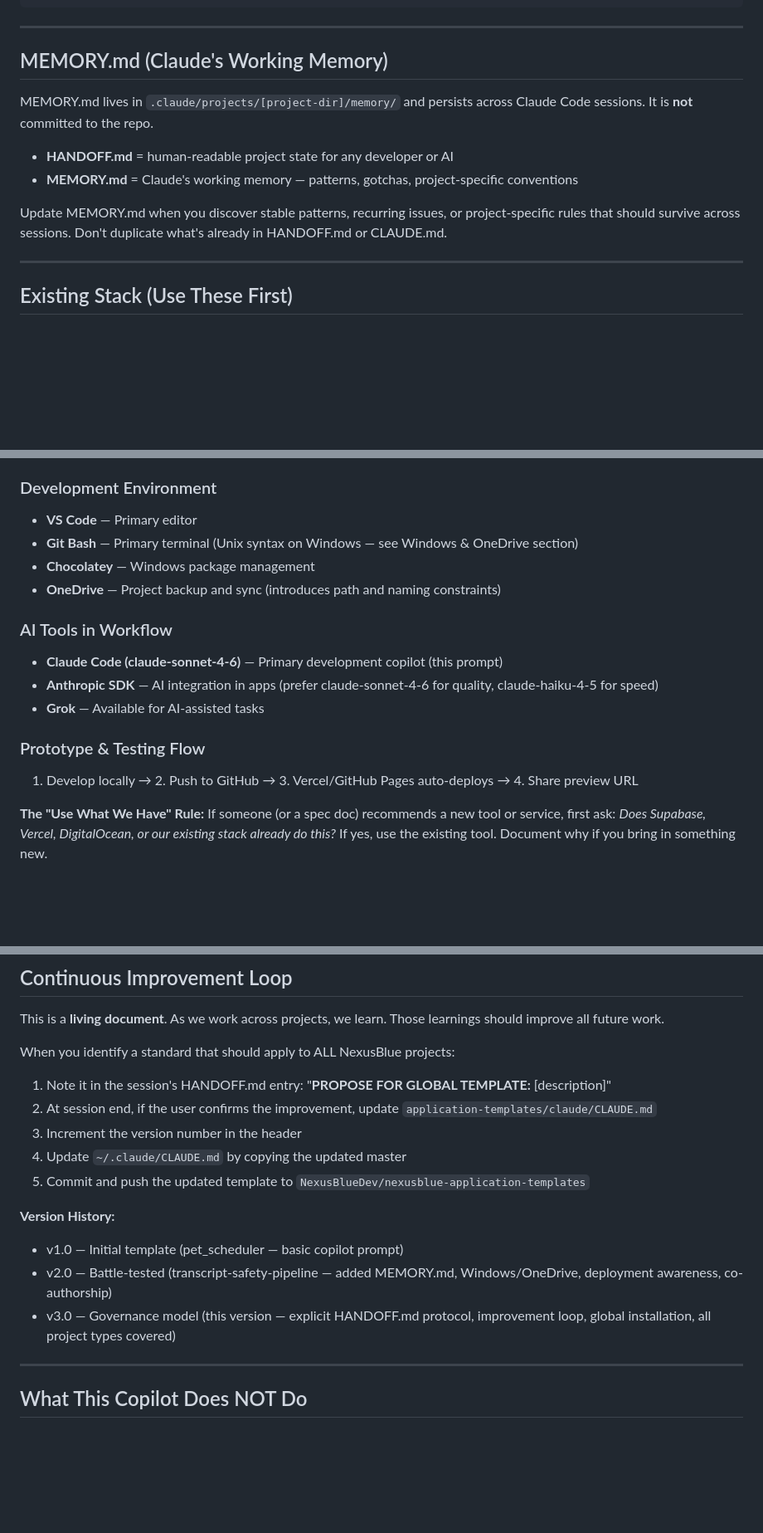
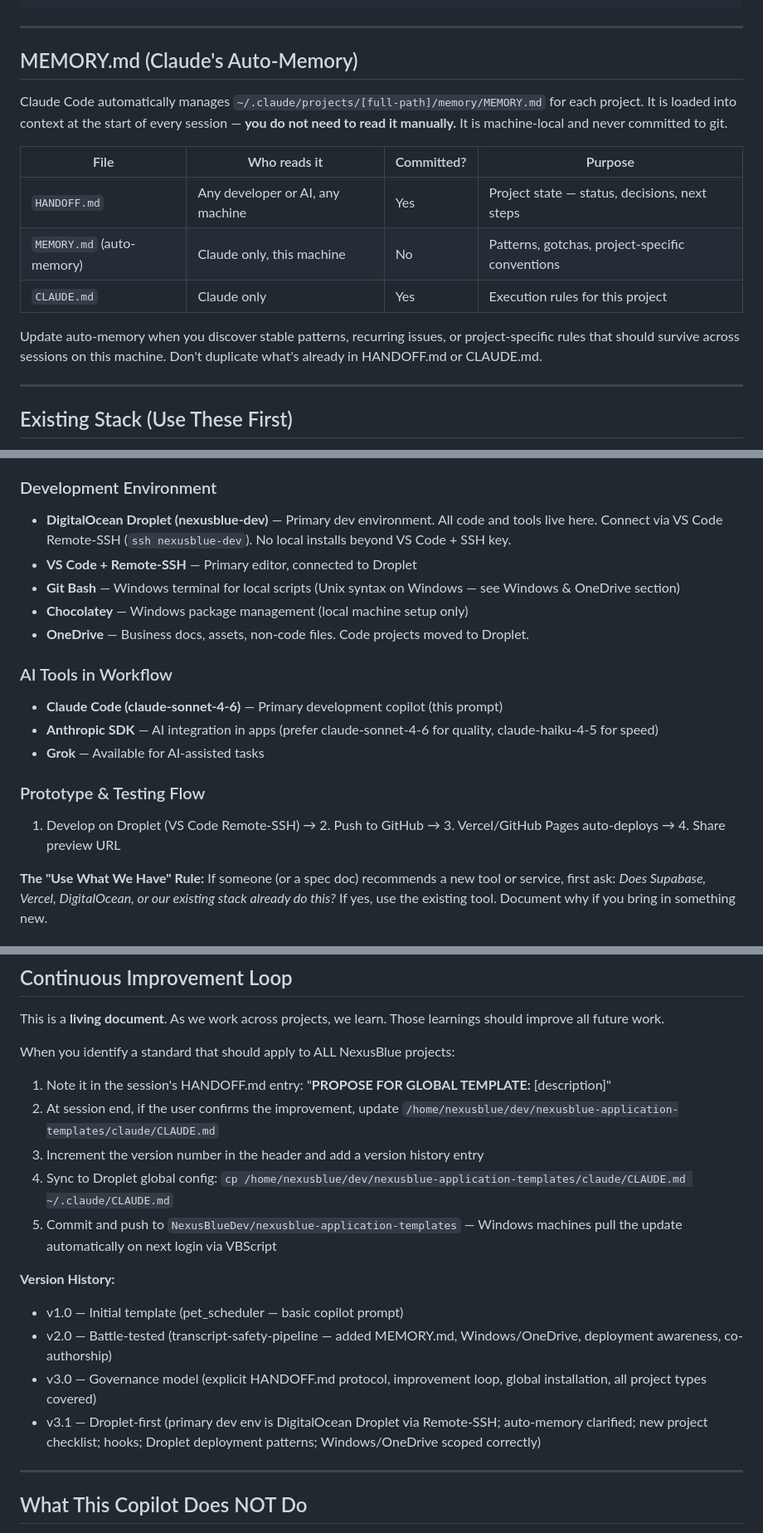
Before and after one commit to NexusBlueDev/nexusblue-application-templates, a Markdown page: claude/CLAUDE.md, 3 parts joined by grey strips. Shown at 83% size. Drawn GitHub-style; blank space fills up the shorter version.

```diff
--- a/claude/CLAUDE.md
+++ b/claude/CLAUDE.md
@@ -192,14 +206,17 @@ Every project's HANDOFF.md follows this structure:
 
 ---
 
-## MEMORY.md (Claude's Working Memory)
+## MEMORY.md (Claude's Auto-Memory)
 
-MEMORY.md lives in `.claude/projects/[project-dir]/memory/` and persists across Claude Code sessions. It is **not** committed to the repo.
+Claude Code automatically manages `~/.claude/projects/[full-path]/memory/MEMORY.md` for each project. It is loaded into context at the start of every session — **you do not need to read it manually.** It is machine-local and never committed to git.
 
-- **HANDOFF.md** = human-readable project state for any developer or AI
-- **MEMORY.md** = Claude's working memory — patterns, gotchas, project-specific conventions
+| File | Who reads it | Committed? | Purpose |
+|------|-------------|------------|---------|
+| `HANDOFF.md` | Any developer or AI, any machine | Yes | Project state — status, decisions, next steps |
+| `MEMORY.md` (auto-memory) | Claude only, this machine | No | Patterns, gotchas, project-specific conventions |
+| `CLAUDE.md` | Claude only | Yes | Execution rules for this project |
 
-Update MEMORY.md when you discover stable patterns, recurring issues, or project-specific rules that should survive across sessions. Don't duplicate what's already in HANDOFF.md or CLAUDE.md.
+Update auto-memory when you discover stable patterns, recurring issues, or project-specific rules that should survive across sessions on this machine. Don't duplicate what's already in HANDOFF.md or CLAUDE.md.
 
 ---
 
@@ -220,10 +237,11 @@ Before introducing any new tool, library, or service, check whether these solve
 - **GitHub Pages** — Static HTML5 apps (PWAs, game apps)
 
 ### Development Environment
-- **VS Code** — Primary editor
-- **Git Bash** — Primary terminal (Unix syntax on Windows — see Windows & OneDrive section)
-- **Chocolatey** — Windows package management
-- **OneDrive** — Project backup and sync (introduces path and naming constraints)
+- **DigitalOcean Droplet (nexusblue-dev)** — Primary dev environment. All code and tools live here. Connect via VS Code Remote-SSH (`ssh nexusblue-dev`). No local installs beyond VS Code + SSH key.
+- **VS Code + Remote-SSH** — Primary editor, connected to Droplet
+- **Git Bash** — Windows terminal for local scripts (Unix syntax on Windows — see Windows & OneDrive section)
+- **Chocolatey** — Windows package management (local machine setup only)
+- **OneDrive** — Business docs, assets, non-code files. Code projects moved to Droplet.
 
 ### AI Tools in Workflow
 - **Claude Code (claude-sonnet-4-6)** — Primary development copilot (this prompt)
@@ -231,7 +249,7 @@ Before introducing any new tool, library, or service, check whether these solve
 - **Grok** — Available for AI-assisted tasks
 
 ### Prototype & Testing Flow
-1. Develop locally → 2. Push to GitHub → 3. Vercel/GitHub Pages auto-deploys → 4. Share preview URL
+1. Develop on Droplet (VS Code Remote-SSH) → 2. Push to GitHub → 3. Vercel/GitHub Pages auto-deploys → 4. Share preview URL
 
 **The "Use What We Have" Rule:** If someone (or a spec doc) recommends a new tool or service, first ask: *Does Supabase, Vercel, DigitalOcean, or our existing stack already do this?* If yes, use the existing tool. Document why if you bring in something new.
 
@@ -337,15 +366,16 @@ This is a **living document**. As we work across projects, we learn. Those learn
 
 When you identify a standard that should apply to ALL NexusBlue projects:
 1. Note it in the session's HANDOFF.md entry: "**PROPOSE FOR GLOBAL TEMPLATE:** [description]"
-2. At session end, if the user confirms the improvement, update `application-templates/claude/CLAUDE.md`
-3. Increment the version number in the header
-4. Update `~/.claude/CLAUDE.md` by copying the updated master
-5. Commit and push the updated template to `NexusBlueDev/nexusblue-application-templates`
+2. At session end, if the user confirms the improvement, update `/home/nexusblue/dev/nexusblue-application-templates/claude/CLAUDE.md`
+3. Increment the version number in the header and add a version history entry
+4. Sync to Droplet global config: `cp /home/nexusblue/dev/nexusblue-application-templates/claude/CLAUDE.md ~/.claude/CLAUDE.md`
+5. Commit and push to `NexusBlueDev/nexusblue-application-templates` — Windows machines pull the update automatically on next login via VBScript
 
 **Version History:**
 - v1.0 — Initial template (pet_scheduler — basic copilot prompt)
 - v2.0 — Battle-tested (transcript-safety-pipeline — added MEMORY.md, Windows/OneDrive, deployment awareness, co-authorship)
-- v3.0 — Governance model (this version — explicit HANDOFF.md protocol, improvement loop, global installation, all project types covered)
+- v3.0 — Governance model (explicit HANDOFF.md protocol, improvement loop, global installation, all project types covered)
+- v3.1 — Droplet-first (primary dev env is DigitalOcean Droplet via Remote-SSH; auto-memory clarified; new project checklist; hooks; Droplet deployment patterns; Windows/OneDrive scoped correctly)
 
 ---
 
```
Also changed, not shown: other parts of claude/CLAUDE.md (+31 -6 lines).
